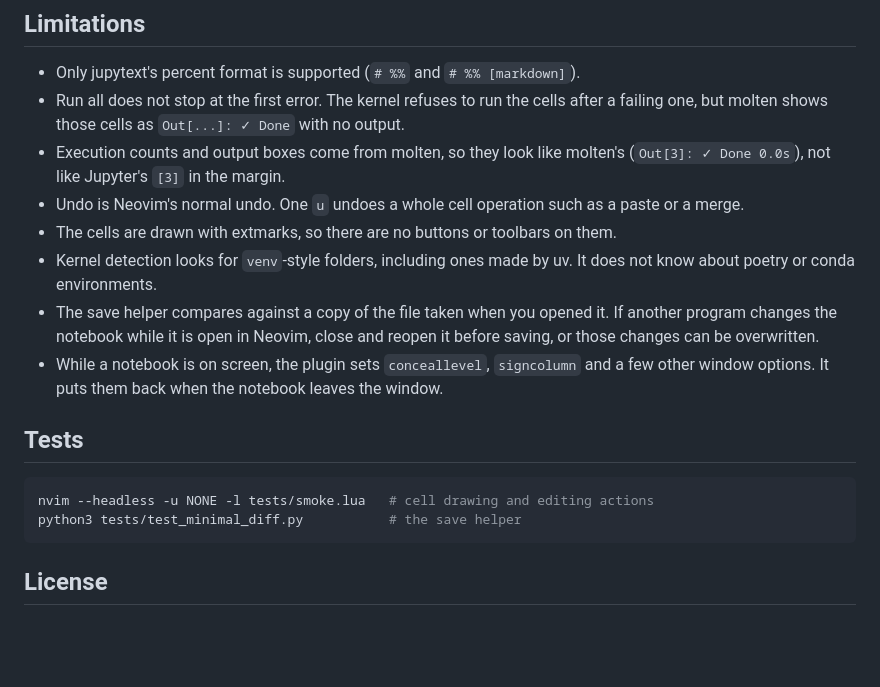
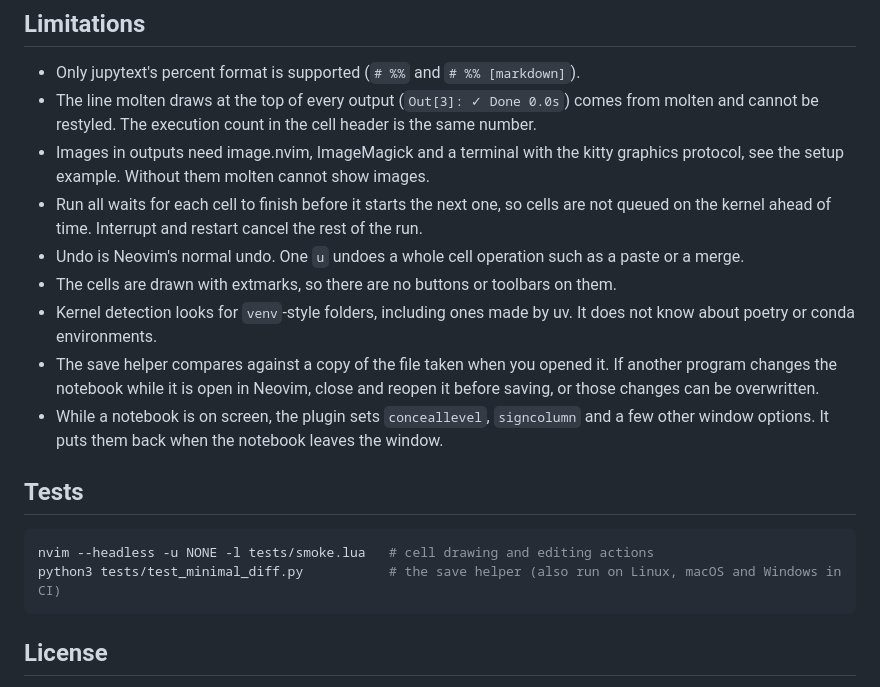
Before and after one commit to mfshobur/notebook-cells.nvim, a Markdown page: README.md, the part around one of its changes. GitHub-like rendering; blank space fills up the shorter version.

````diff
--- a/README.md
+++ b/README.md
@@ -239,8 +240,9 @@ If a kernel is already running for the buffer, that one is used. Pressing the ru
 ## Limitations
 
 - Only jupytext's percent format is supported (`# %%` and `# %% [markdown]`).
-- Run all does not stop at the first error. The kernel refuses to run the cells after a failing one, but molten shows those cells as `Out[...]: ✓ Done` with no output.
-- Execution counts and output boxes come from molten, so they look like molten's (`Out[3]: ✓ Done 0.0s`), not like Jupyter's `[3]` in the margin.
+- The line molten draws at the top of every output (`Out[3]: ✓ Done 0.0s`) comes from molten and cannot be restyled. The execution count in the cell header is the same number.
+- Images in outputs need image.nvim, ImageMagick and a terminal with the kitty graphics protocol, see the setup example. Without them molten cannot show images.
+- Run all waits for each cell to finish before it starts the next one, so cells are not queued on the kernel ahead of time. Interrupt and restart cancel the rest of the run.
 - Undo is Neovim's normal undo. One `u` undoes a whole cell operation such as a paste or a merge.
 - The cells are drawn with extmarks, so there are no buttons or toolbars on them.
 - Kernel detection looks for `venv`-style folders, including ones made by uv. It does not know about poetry or conda environments.
@@ -251,7 +253,7 @@ If a kernel is already running for the buffer, that one is used. Pressing the ru
 
 ```sh
 nvim --headless -u NONE -l tests/smoke.lua   # cell drawing and editing actions
-python3 tests/test_minimal_diff.py           # the save helper
+python3 tests/test_minimal_diff.py           # the save helper (also run on Linux, macOS and Windows in CI)
 ```
 
 ## License
````
Also changed, not shown: other parts of README.md (+5 -4 lines), assets/command-mode.png, assets/demo.gif, assets/edit-mode.png, 12 other files.
